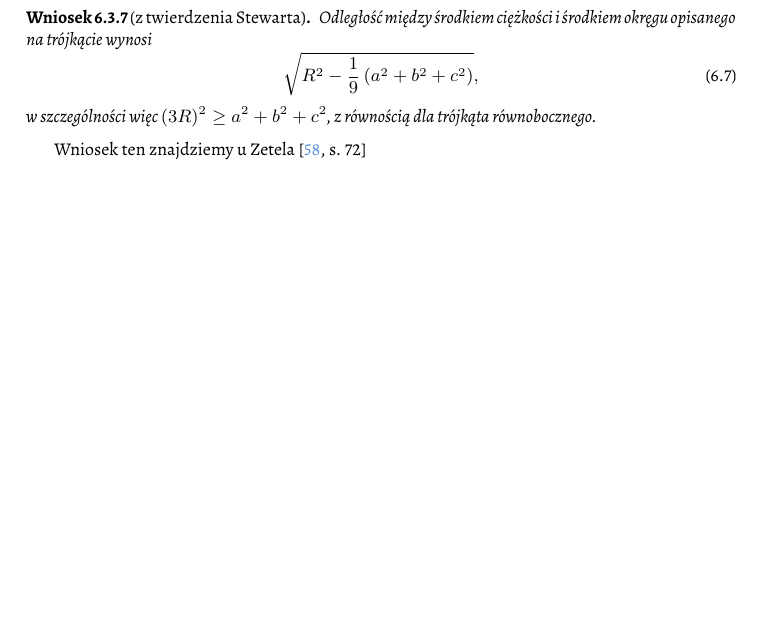
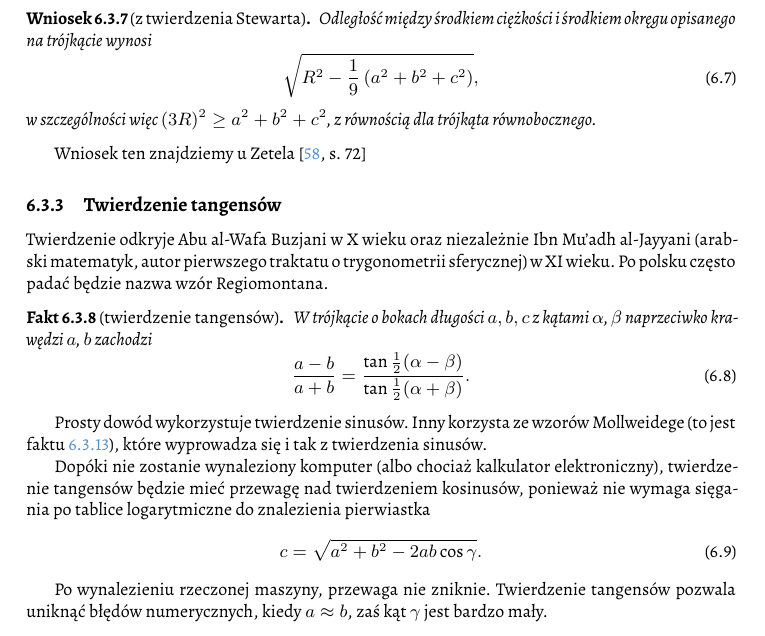
Before and after one commit to fechmistrz/almawaukh-geometry, a LaTeX document (src/geo-textbook.tex, which reads src/similarity/trigonometry.tex, src/similarity/trigonometry/tangents.tex): part of page 57 of 114, cut so that both start at the same text, the shorter picture padded with empty space. Compiled offline with XeLaTeX.

Commit message:
Regiomontanus

```diff
--- a/src/similarity/trigonometry.tex
+++ b/src/similarity/trigonometry.tex
@@ -54,3 +54,4 @@ Coxeter \cite[s. 28, 29]{coxeter_1967} wyprowadza twierdzenie sinusów z symetri
 \input{similarity/trigonometry/cosine}
 \index{twierdzenie!cosinusów|)}%
 
+\subsection{Twierdzenie tangensów}
--- /dev/null
+++ b/src/similarity/trigonometry/tangents.tex
@@ -0,0 +1,28 @@
+%
+
+Twierdzenie odkryje Abu al-Wafa Buzjani w X wieku oraz niezależnie Ibn Mu'adh al-Jayyani (arabski matematyk, autor pierwszego traktatu o trygonometrii sferycznej) w XI wieku.
+\index[persons]{Buzjani, Abu al-Wafa}%
+\index[persons]{Ibn Mu'adh al-Jayyani}%
+% The law of tangents for spherical triangles was described in the 13th century by Persian mathematician Nasir al-Din al-Tusi (1201–1274), who also presented the law of sines for plane triangles in his five-volume work Treatise on the Quadrilateral.
+Po polsku często padać będzie nazwa wzór Regiomontana.
+
+\begin{proposition}[twierdzenie tangensów]
+	W trójkącie o bokach długości $a, b, c$ z kątami $\alpha$, $\beta$ naprzeciwko krawędzi $a$, $b$ zachodzi
+	\label{twierdzenie_cosinusow}%
+	\begin{equation}
+		\frac{a-b}{a+b} = \frac{\tan \frac 1 2 (\alpha - \beta)}{\tan \frac 1 2 (\alpha + \beta)}.
+	\end{equation}
+\end{proposition}
+
+Prosty dowód wykorzystuje twierdzenie sinusów.
+Inny korzysta ze wzorów Mollweidege (to jest faktu \ref{wzor_mollweidego}), które wyprowadza się i tak z twierdzenia sinusów.
+
+Dopóki nie zostanie wynaleziony komputer (albo chociaż kalkulator elektroniczny), twierdzenie tangensów będzie mieć przewagę nad twierdzeniem kosinusów, ponieważ nie wymaga sięgania po tablice logarytmiczne do znalezienia pierwiastka
+\begin{equation}
+c = \sqrt{a^2 + b^2 - 2 a b \cos \gamma}.
+\end{equation}
+
+Po wynalezieniu rzeczonej maszyny, przewaga nie zniknie.
+Twierdzenie tangensów pozwala uniknąć błędów numerycznych, kiedy $a \approx b$, zaś kąt $\gamma$ jest bardzo mały.
+
+%
```
Also changed, not shown: src/similarity/similarity.tex (+0 -2 lines), src/similarity/trigonometry/solving.tex (+1 -0 lines), src/similarity/trigonometry.tex (4 more changed lines).
